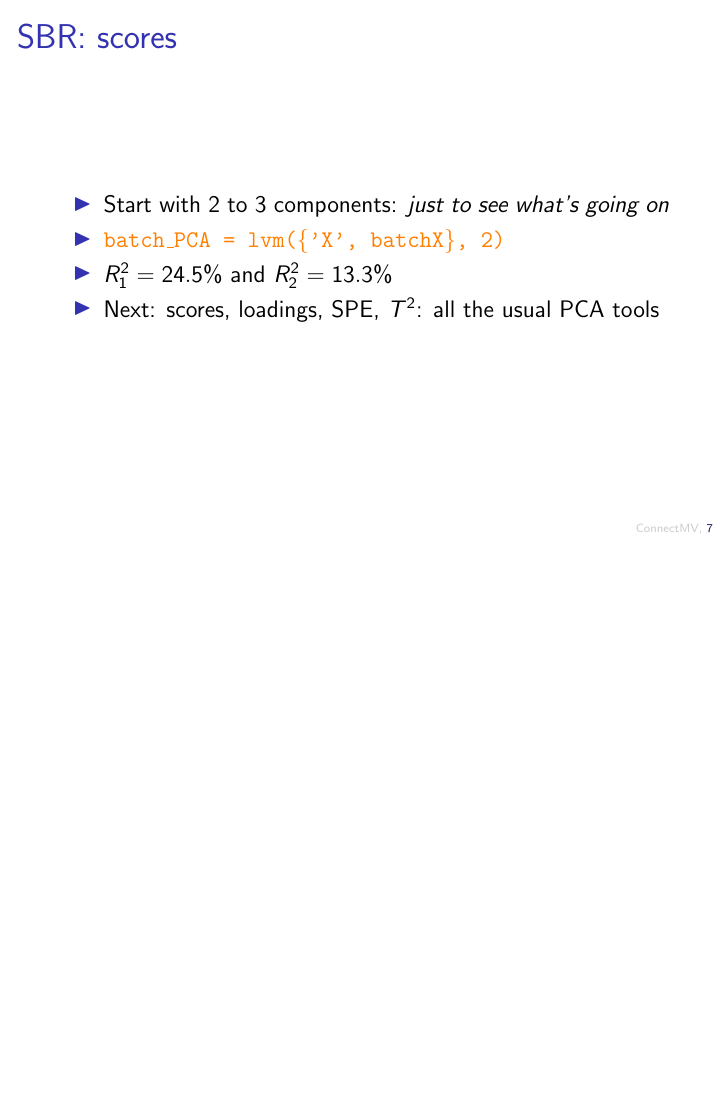
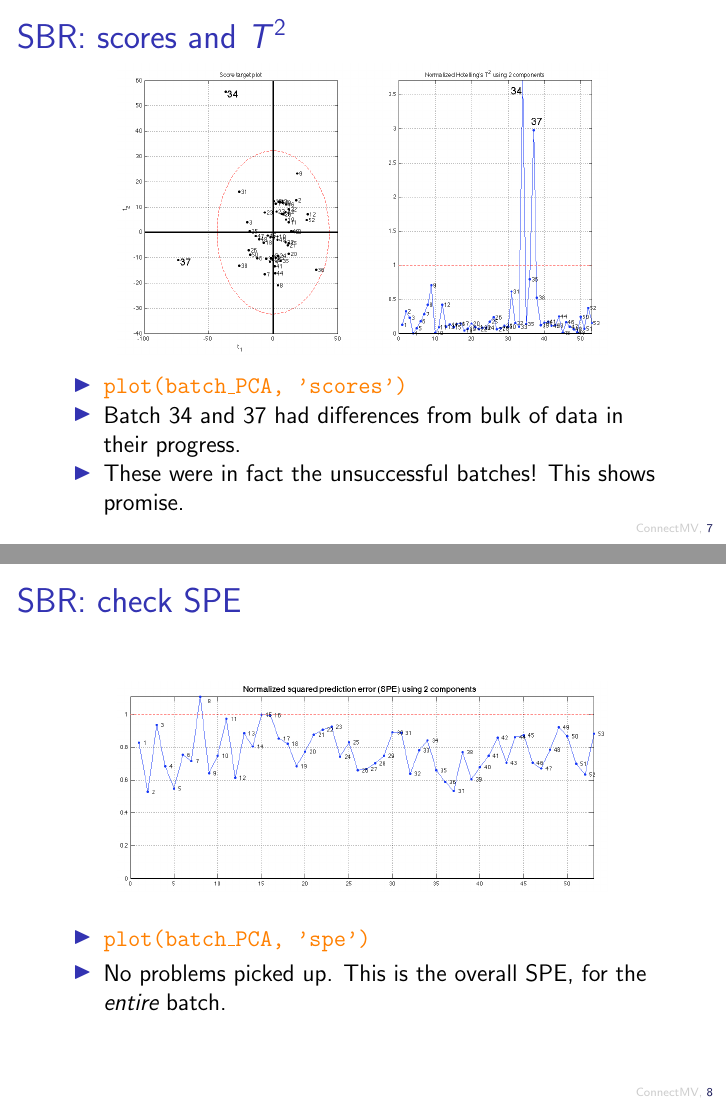
Before and after one commit to kgdunn/Teaching-batch-data-analysis, LaTeX slides (batch-course.tex, which reads batch-course-analysis-and-troubleshooting-example-sbr.tex): page 7 of 7 before the commit and pages 7 and 8 of 11 after it, the two joined at a grey line, the shorter picture padded with empty space. Compiled offline with pdfLaTeX.

Commit message:
More SBR example.

```diff
--- a/batch-course-analysis-and-troubleshooting-example-sbr.tex
+++ b/batch-course-analysis-and-troubleshooting-example-sbr.tex
@@ -66,25 +66,38 @@ batchX = block(data.X(:, 4:9), 'X', 'batch', ...
 
 		\item	\( R^2_1 = 24.5\% \) and \( R^2_2 = 13.3\% \)
 
-
 		\item	Next: scores, loadings, SPE, \( T^2 \): all the usual PCA tools
 
 	\end{itemize}
 
 \end{frame}
 
-\begin{frame}\frametitle{SBR: scores}
+\begin{frame}\frametitle{SBR: scores and \( T^2 \)}
+
+	\begin{center}
+		\includegraphics[width=0.8\textwidth]{images/sbr/SBR-scores-and-T2.png}
+	\end{center}
 
 	\begin{itemize}
-		\item	Start with 2 to 3 components: \emph{just to see what's going on}
+		\item	{\color{myOrange}{\texttt{plot(batch\_PCA, 'scores')}}}
 
-		\item	{\color{myOrange}{\texttt{batch\_PCA = lvm(\{'X', batchX\}, 2)}}}
+		\item	Batch 34 and 37 had differences from bulk of data in their progress.\pause
 
-		\item	\( R^2_1 = 24.5\% \) and \( R^2_2 = 13.3\% \)
-
-
-		\item	Next: scores, loadings, SPE, \( T^2 \): all the usual PCA tools
-
+		\item	These were in fact the unsuccessful batches!  This shows promise.
 	\end{itemize}
 
 \end{frame}
+
+\begin{frame}\frametitle{SBR: check SPE}
+
+	\begin{center}
+		\includegraphics[width=0.8\textwidth]{images/sbr/SBR-SPE-plot-per-batch.png}
+	\end{center}
+
+	\begin{itemize}
+		\item	{\color{myOrange}{\texttt{plot(batch\_PCA, 'spe')}}}
+
+		\item	No problems picked up.  This is the overall SPE, for the \emph{entire} batch.
+	\end{itemize}
+
+\end{frame}
```
Also changed, not shown: batch-course-alignment.tex (+2 -0 lines), batch-course-summary-analysis-troubleshooting.tex (+6 -4 lines), batch-course.tex (+1 -1 lines), images/sbr/SBR-R2-over-batch.png (added), images/sbr/SBR-SPE-plot-per-batch.png (added), images/sbr/SBR-loadings-p1.png (added), images/sbr/SBR-loadings-p2.png (added), images/sbr/SBR-scores-and-T2.png (added), batch-course-analysis-and-troubleshooting-example-sbr.tex (39 more changed lines).
